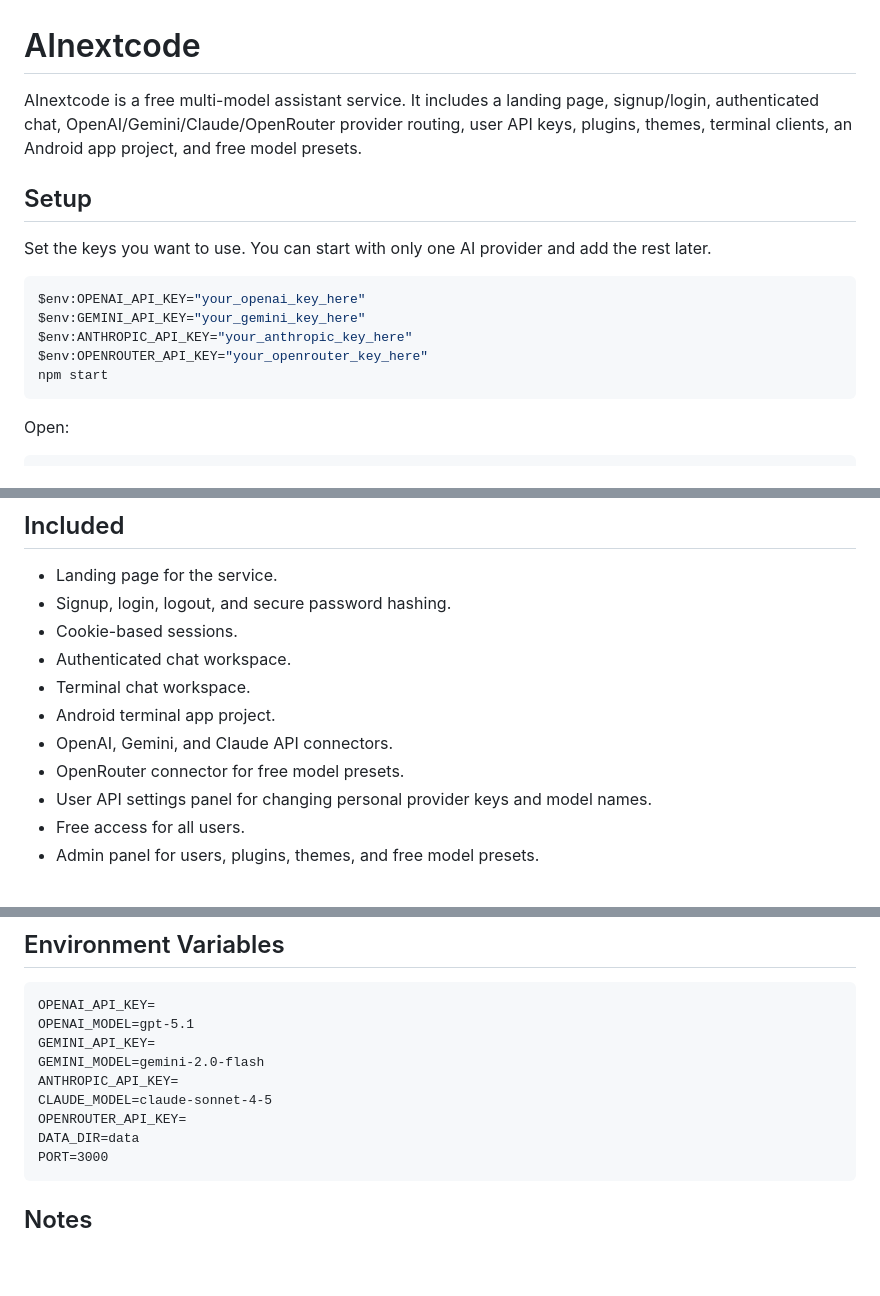
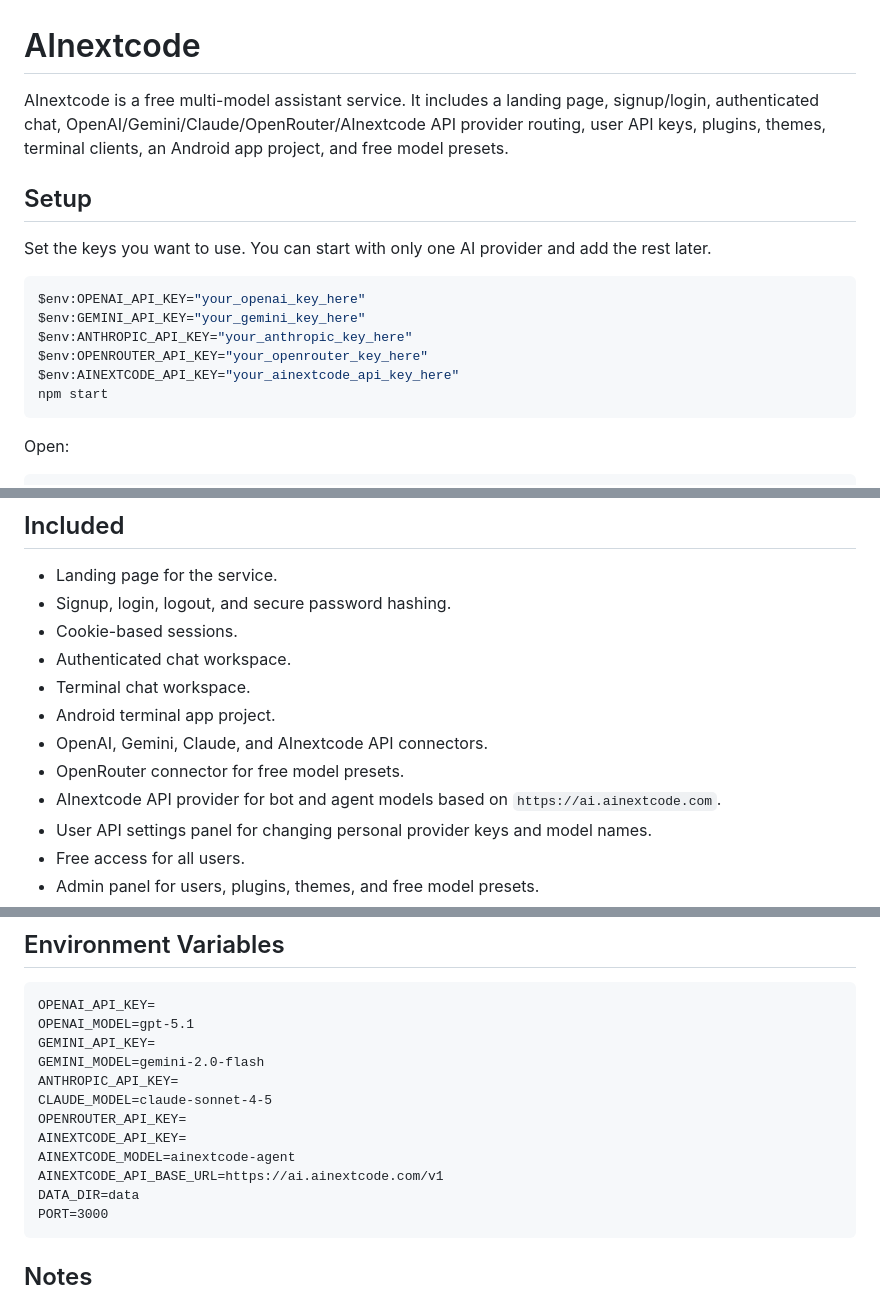
Before and after one commit to codingkonet/ainextcodecom, a Markdown page: README.md, 3 parts joined by grey strips. Drawn GitHub-style; blank space fills up the shorter version.

Commit message:
Add AInextcode API provider

````diff
--- a/README.md
+++ b/README.md
@@ -1,6 +1,6 @@
 # AInextcode
 
-AInextcode is a free multi-model assistant service. It includes a landing page, signup/login, authenticated chat, OpenAI/Gemini/Claude/OpenRouter provider routing, user API keys, plugins, themes, terminal clients, an Android app project, and free model presets.
+AInextcode is a free multi-model assistant service. It includes a landing page, signup/login, authenticated chat, OpenAI/Gemini/Claude/OpenRouter/AInextcode API provider routing, user API keys, plugins, themes, terminal clients, an Android app project, and free model presets.
 
 ## Setup
 
@@ -11,6 +11,7 @@ $env:OPENAI_API_KEY="your_openai_key_here"
 $env:GEMINI_API_KEY="your_gemini_key_here"
 $env:ANTHROPIC_API_KEY="your_anthropic_key_here"
 $env:OPENROUTER_API_KEY="your_openrouter_key_here"
+$env:AINEXTCODE_API_KEY="your_ainextcode_api_key_here"
 npm start
 ```
 
@@ -89,8 +91,9 @@ There is also a GitHub Actions workflow at `.github/workflows/android-build.yml`
 - Authenticated chat workspace.
 - Terminal chat workspace.
 - Android terminal app project.
-- OpenAI, Gemini, and Claude API connectors.
+- OpenAI, Gemini, Claude, and AInextcode API connectors.
 - OpenRouter connector for free model presets.
+- AInextcode API provider for bot and agent models based on `https://ai.ainextcode.com`.
 - User API settings panel for changing personal provider keys and model names.
 - Free access for all users.
 - Admin panel for users, plugins, themes, and free model presets.
@@ -107,6 +110,9 @@ GEMINI_MODEL=gemini-2.0-flash
 ANTHROPIC_API_KEY=
 CLAUDE_MODEL=claude-sonnet-4-5
 OPENROUTER_API_KEY=
+AINEXTCODE_API_KEY=
+AINEXTCODE_MODEL=ainextcode-agent
+AINEXTCODE_API_BASE_URL=https://ai.ainextcode.com/v1
 DATA_DIR=data
 PORT=3000
 ```
````
Also changed, not shown: other parts of README.md (+1 -0 lines).
